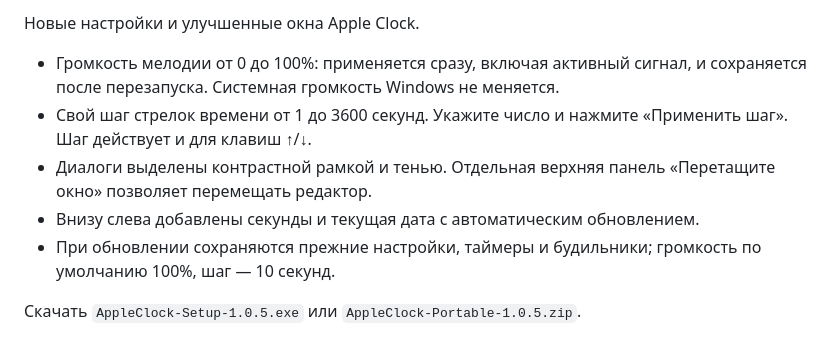
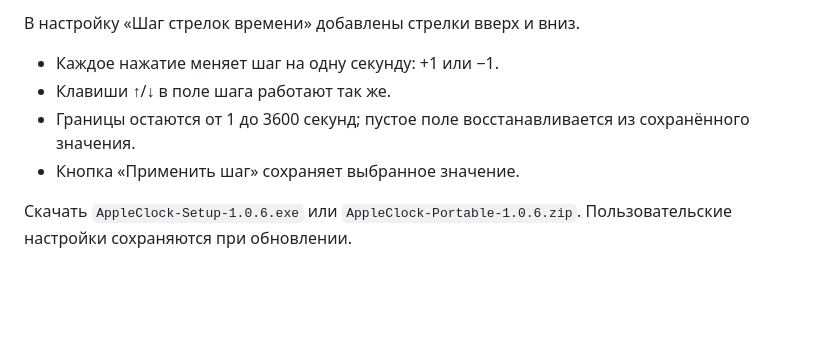
Before and after one commit to MaksimDenisov31/apple-clock-apple-design, a Markdown page: docs/release-notes.md, the part around the change. Rendered like a GitHub page; blank space fills up the shorter version.

```diff
--- a/docs/release-notes.md
+++ b/docs/release-notes.md
@@ -1,9 +1,8 @@
-Новые настройки и улучшенные окна Apple Clock.
+В настройку «Шаг стрелок времени» добавлены стрелки вверх и вниз.
 
-- Громкость мелодии от 0 до 100%: применяется сразу, включая активный сигнал, и сохраняется после перезапуска. Системная громкость Windows не меняется.
-- Свой шаг стрелок времени от 1 до 3600 секунд. Укажите число и нажмите «Применить шаг». Шаг действует и для клавиш ↑/↓.
-- Диалоги выделены контрастной рамкой и тенью. Отдельная верхняя панель «Перетащите окно» позволяет перемещать редактор.
-- Внизу слева добавлены секунды и текущая дата с автоматическим обновлением.
-- При обновлении сохраняются прежние настройки, таймеры и будильники; громкость по умолчанию 100%, шаг — 10 секунд.
+- Каждое нажатие меняет шаг на одну секунду: +1 или −1.
+- Клавиши ↑/↓ в поле шага работают так же.
+- Границы остаются от 1 до 3600 секунд; пустое поле восстанавливается из сохранённого значения.
+- Кнопка «Применить шаг» сохраняет выбранное значение.
 
-Скачать `AppleClock-Setup-1.0.5.exe` или `AppleClock-Portable-1.0.5.zip`.
+Скачать `AppleClock-Setup-1.0.6.exe` или `AppleClock-Portable-1.0.6.zip`. Пользовательские настройки сохраняются при обновлении.
```
Also changed, not shown: README.md (+3 -3 lines), docs/verification.md (+2 -0 lines), docs/preview-alarms.png, docs/preview-compact.png, docs/preview-dark.png, docs/preview-light.png, docs/preview-settings.png, 7 other files.
